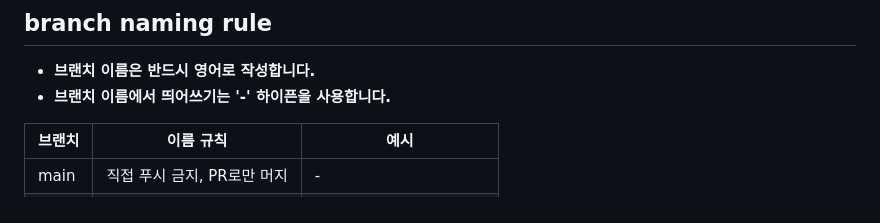
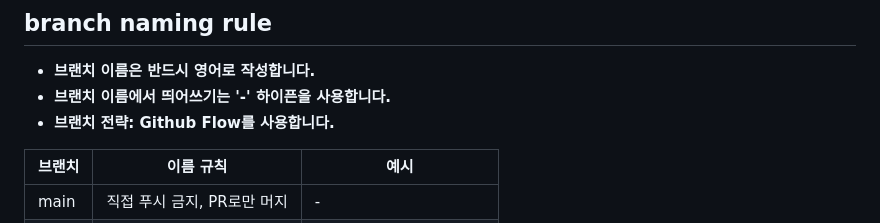
Before and after one commit to codeit-ai-15th/pill-object-detection, a Markdown page: CONTRIBUTING.md, the part around the change. GitHub-like rendering.

Commit message:
docs: 깃허브 플로우 사용 명시

```diff
--- a/CONTRIBUTING.md
+++ b/CONTRIBUTING.md
@@ -84,6 +84,7 @@
 ## branch naming rule
 - **브랜치 이름은 반드시 영어로 작성합니다.**
 - **브랜치 이름에서 띄어쓰기는 '-' 하이픈을 사용합니다.**
+- **브랜치 전략: Github Flow를 사용합니다.**
 
 
 | 브랜치 | 이름 규칙 | 예시 |
```
